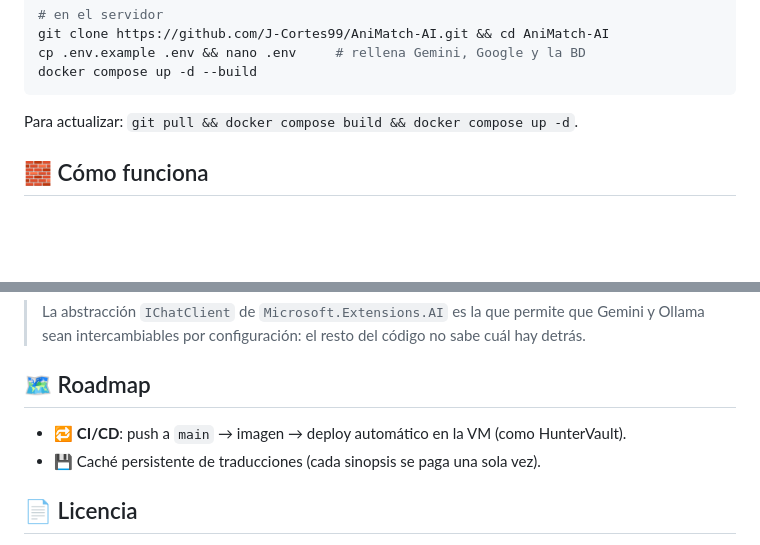
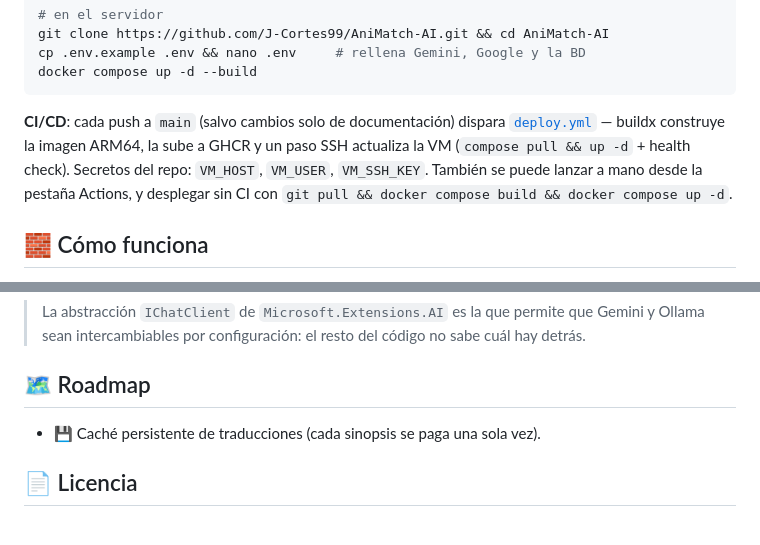
Before and after one commit to J-Cortes99/AniMatch-AI, a Markdown page: README.md, 2 parts joined by grey strips. Drawn GitHub-style; blank space fills up the shorter version.

Commit message:
docs: CI/CD documentado y fuera del roadmap

````diff
--- a/README.md
+++ b/README.md
@@ -105,7 +105,11 @@ cp .env.example .env && nano .env     # rellena Gemini, Google y la BD
 docker compose up -d --build
 ```
 
-Para actualizar: `git pull && docker compose build && docker compose up -d`.
+**CI/CD**: cada push a `main` (salvo cambios solo de documentación) dispara
+[`deploy.yml`](.github/workflows/deploy.yml) — buildx construye la imagen ARM64, la sube a
+GHCR y un paso SSH actualiza la VM (`compose pull && up -d` + health check). Secretos del
+repo: `VM_HOST`, `VM_USER`, `VM_SSH_KEY`. También se puede lanzar a mano desde la pestaña
+Actions, y desplegar sin CI con `git pull && docker compose build && docker compose up -d`.
 
 ## 🧱 Cómo funciona
 
@@ -123,7 +127,6 @@ Para actualizar: `git pull && docker compose build && docker compose up -d`.
 
 ## 🗺️ Roadmap
 
-- 🔁 **CI/CD**: push a `main` → imagen → deploy automático en la VM (como HunterVault).
 - 💾 Caché persistente de traducciones (cada sinopsis se paga una sola vez).
 
 ## 📄 Licencia
````
